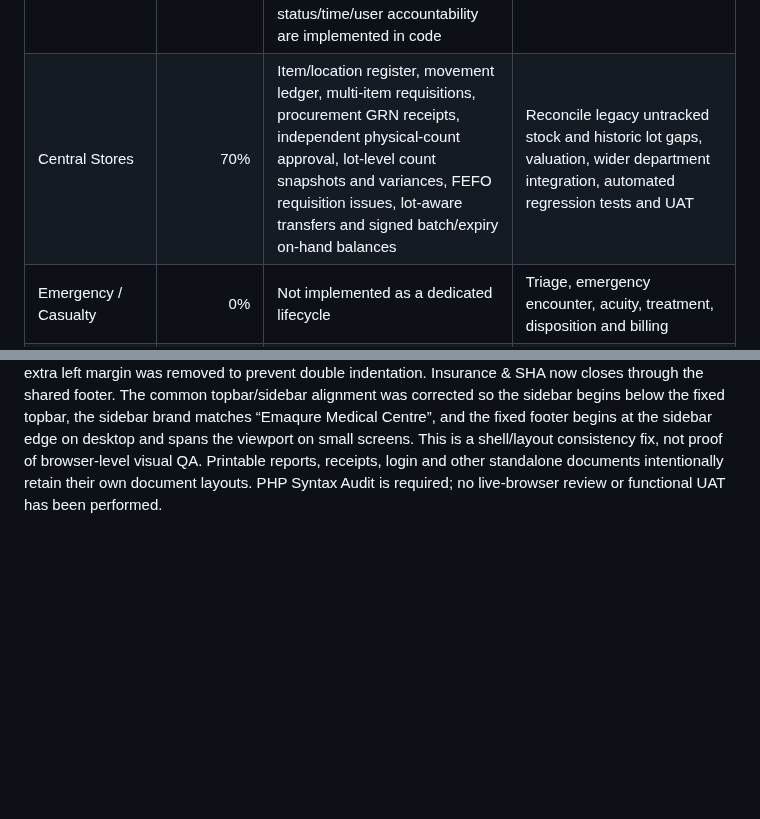
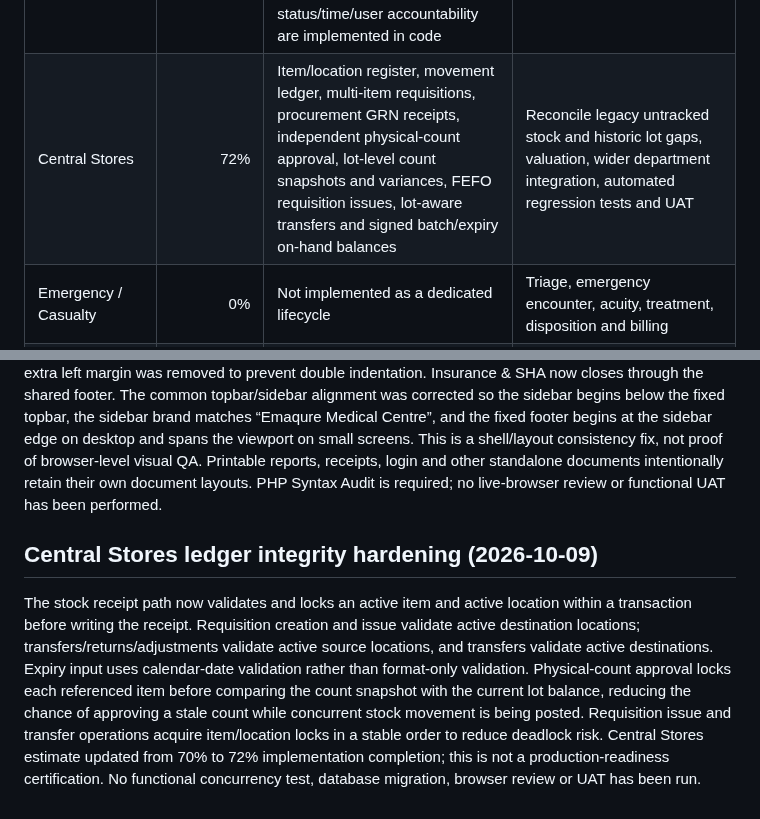
Before and after one commit to benjahwambua/hospital_system, a Markdown page: docs/HMS_PROGRESS.md, 2 parts joined by grey strips. GitHub-like rendering; blank space fills up the shorter version.

Commit message:
Document Central Stores ledger integrity hardening

```diff
--- a/docs/HMS_PROGRESS.md
+++ b/docs/HMS_PROGRESS.md
@@ -11,7 +11,7 @@ These percentages are **engineering completion estimates**, not UAT certificatio
 | Insurance & SHA | 87% | Coverage, verification, preauthorization, claims, submission, remittances/reconciliation and an auditable denial/appeal register are implemented in code | Deeper eligibility/tariff validation, automated claim/payment reconciliation controls, target database migration rollout and UAT |
 | Inpatient / Ward | 85% | Admission, bed allocation, occupancy, transactional/audited transfers, configurable ward/bed register, transfer history, daily-charge posting ledger and discharge-readiness confirmations are implemented in code | Apply/reconcile required migrations in the target database, validate ward/bed mapping and daily-charge tariffs, confirm discharge controls in UAT, and complete operational reporting |
 | Nursing | 85% | Active inpatient nursing station, observations, notes, assigned/overdue tasks, approval-controlled care plans with overdue-review flags, distinct-shift handover validation with separate-user acknowledgement audit display, and prescription/dispense-linked MAR with scheduled-dose timestamps, duplicate-slot guard, and required allergy-review status/time/user accountability are implemented in code | A real medication-order schedule and due-dose queue, automated allergy/interaction decision support, staff roster and shift coverage, escalation/notifications, MAR migrations applied/reconciled in target DB, and UAT |
-| Central Stores | 70% | Item/location register, movement ledger, multi-item requisitions, procurement GRN receipts, independent physical-count approval, lot-level count snapshots and variances, FEFO requisition issues, lot-aware transfers and signed batch/expiry on-hand balances | Reconcile legacy untracked stock and historic lot gaps, valuation, wider department integration, automated regression tests and UAT |
+| Central Stores | 72% | Item/location register, movement ledger, multi-item requisitions, procurement GRN receipts, independent physical-count approval, lot-level count snapshots and variances, FEFO requisition issues, lot-aware transfers and signed batch/expiry on-hand balances | Reconcile legacy untracked stock and historic lot gaps, valuation, wider department integration, automated regression tests and UAT |
 | Emergency / Casualty | 0% | Not implemented as a dedicated lifecycle | Triage, emergency encounter, acuity, treatment, disposition and billing |
 | Theatre / Surgery | 0% | Not implemented | Theatre scheduling, pre-op, intra-op, implants, anesthesia, recovery and billing |
 | Referral management | 30% | Orders/referrals foundation exists | Referral lifecycle, receiving facility/provider, status, attachments and closure |
@@ -113,3 +113,7 @@ Added `insurance/denials_appeals.php`, linked from the Insurance & SHA sidebar a
 ## Shared module shell consistency audit (2026-10-09)
 
 Audited the primary module landing pages and found two shared-shell exceptions: Central Stores rendered a standalone document and only included the sidebar; Insurance & SHA included the shared header and sidebar but omitted the shared footer. Central Stores now uses `includes/header.php`, `includes/sidebar.php` and `includes/footer.php`; its stock workflow panels remain in place and the extra left margin was removed to prevent double indentation. Insurance & SHA now closes through the shared footer. The common topbar/sidebar alignment was corrected so the sidebar begins below the fixed topbar, the sidebar brand matches “Emaqure Medical Centre”, and the fixed footer begins at the sidebar edge on desktop and spans the viewport on small screens. This is a shell/layout consistency fix, not proof of browser-level visual QA. Printable reports, receipts, login and other standalone documents intentionally retain their own document layouts. PHP Syntax Audit is required; no live-browser review or functional UAT has been performed.
+
+## Central Stores ledger integrity hardening (2026-10-09)
+
+The stock receipt path now validates and locks an active item and active location within a transaction before writing the receipt. Requisition creation and issue validate active destination locations; transfers/returns/adjustments validate active source locations, and transfers validate active destinations. Expiry input uses calendar-date validation rather than format-only validation. Physical-count approval locks each referenced item before comparing the count snapshot with the current lot balance, reducing the chance of approving a stale count while concurrent stock movement is being posted. Requisition issue and transfer operations acquire item/location locks in a stable order to reduce deadlock risk. Central Stores estimate updated from 70% to 72% implementation completion; this is not a production-readiness certification. No functional concurrency test, database migration, browser review or UAT has been run.
```
